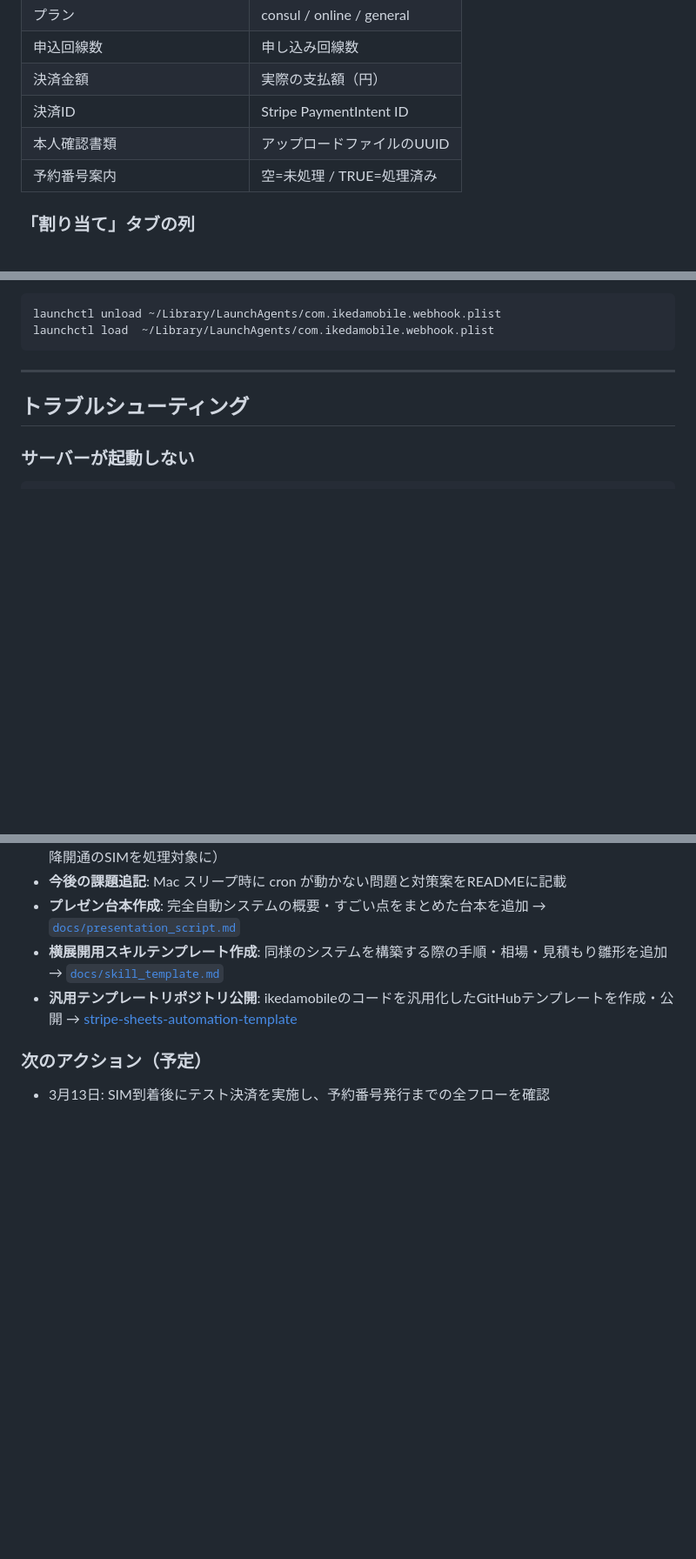
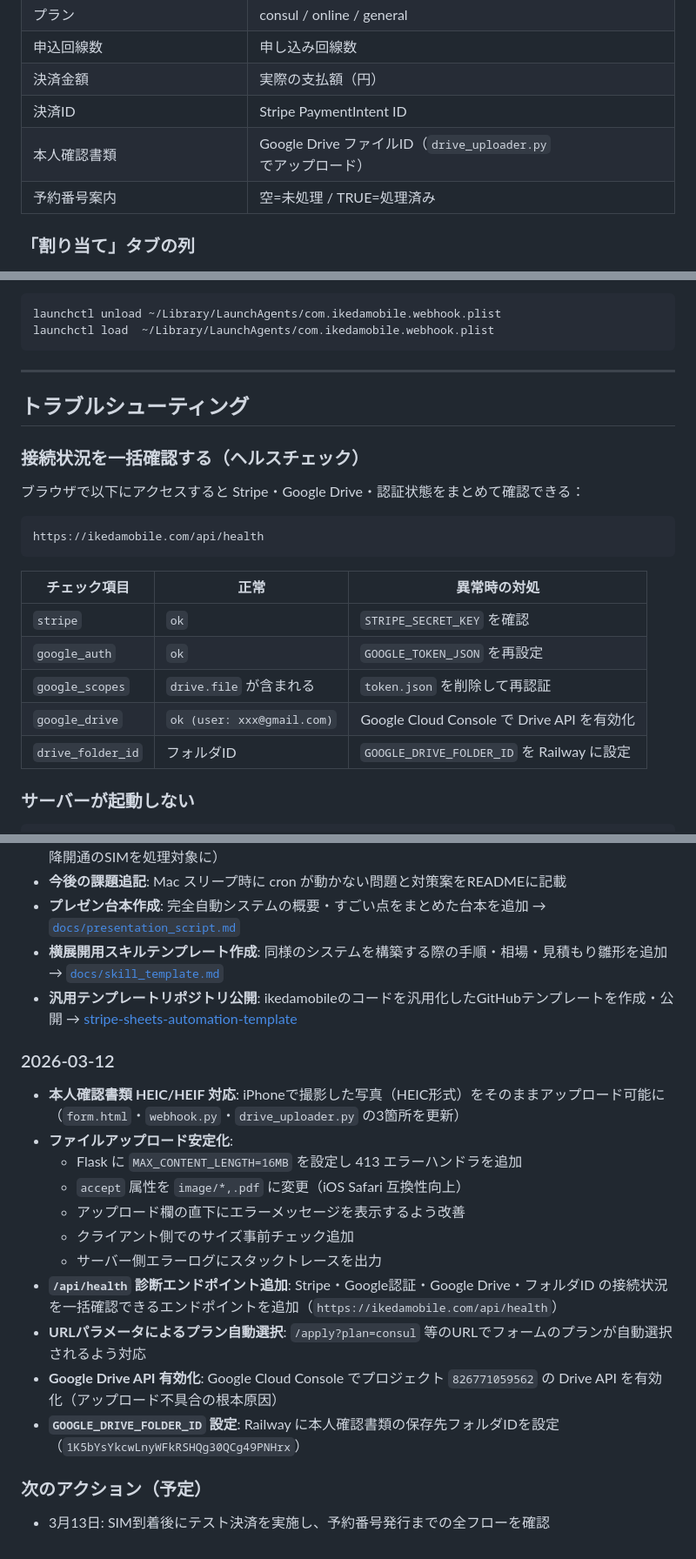
Before and after one commit to ikedachiin-maker/ikedamobile, a Markdown page: README.md, 3 parts joined by grey strips. Shown at 87% size. GitHub-like rendering; blank space fills up the shorter version.

Commit message:
docs: 2026-03-12の変更履歴・トラブルシューティング追記
- HEIC対応・アップロード安定化・Drive API有効化の経緯を記録
- /api/health ヘルスチェックエンドポイントの使い方を追加
- GOOGLE_DRIVE_FOLDER_ID の設定内容を記録

Co-Authored-By: Claude Opus 4.6 <noreply@anthropic.com>

````diff
--- a/README.md
+++ b/README.md
@@ -291,7 +291,7 @@ crontab -e
 | 申込回線数 | 申し込み回線数 |
 | 決済金額 | 実際の支払額（円） |
 | 決済ID | Stripe PaymentIntent ID |
-| 本人確認書類 | アップロードファイルのUUID |
+| 本人確認書類 | Google Drive ファイルID（`drive_uploader.py` でアップロード） |
 | 予約番号案内 | 空=未処理 / TRUE=処理済み |
 
 ### 「割り当て」タブの列
@@ -390,6 +390,22 @@ launchctl load  ~/Library/LaunchAgents/com.ikedamobile.webhook.plist
 
 ## トラブルシューティング
 
+### 接続状況を一括確認する（ヘルスチェック）
+
+ブラウザで以下にアクセスすると Stripe・Google Drive・認証状態をまとめて確認できる：
+
+```
+https://ikedamobile.com/api/health
+```
+
+| チェック項目 | 正常 | 異常時の対処 |
+|---|---|---|
+| `stripe` | `ok` | `STRIPE_SECRET_KEY` を確認 |
+| `google_auth` | `ok` | `GOOGLE_TOKEN_JSON` を再設定 |
+| `google_scopes` | `drive.file` が含まれる | `token.json` を削除して再認証 |
+| `google_drive` | `ok (user: xxx@gmail.com)` | Google Cloud Console で Drive API を有効化 |
+| `drive_folder_id` | フォルダID | `GOOGLE_DRIVE_FOLDER_ID` を Railway に設定 |
+
 ### サーバーが起動しない
 
 ```bash
@@ -460,6 +476,20 @@ Mac がスリープ中・電源オフの場合は当日の処理が行われな
 - **横展開用スキルテンプレート作成**: 同様のシステムを構築する際の手順・相場・見積もり雛形を追加 → [`docs/skill_template.md`](docs/skill_template.md)
 - **汎用テンプレートリポジトリ公開**: ikedamobileのコードを汎用化したGitHubテンプレートを作成・公開 → [stripe-sheets-automation-template](https://github.com/ikedachiin-maker/stripe-sheets-automation-template)
 
+### 2026-03-12
+
+- **本人確認書類 HEIC/HEIF 対応**: iPhoneで撮影した写真（HEIC形式）をそのままアップロード可能に（`form.html`・`webhook.py`・`drive_uploader.py` の3箇所を更新）
+- **ファイルアップロード安定化**:
+  - Flask に `MAX_CONTENT_LENGTH=16MB` を設定し 413 エラーハンドラを追加
+  - `accept` 属性を `image/*,.pdf` に変更（iOS Safari 互換性向上）
+  - アップロード欄の直下にエラーメッセージを表示するよう改善
+  - クライアント側でのサイズ事前チェック追加
+  - サーバー側エラーログにスタックトレースを出力
+- **`/api/health` 診断エンドポイント追加**: Stripe・Google認証・Google Drive・フォルダID の接続状況を一括確認できるエンドポイントを追加（`https://ikedamobile.com/api/health`）
+- **URLパラメータによるプラン自動選択**: `/apply?plan=consul` 等のURLでフォームのプランが自動選択されるよう対応
+- **Google Drive API 有効化**: Google Cloud Console でプロジェクト `826771059562` の Drive API を有効化（アップロード不具合の根本原因）
+- **`GOOGLE_DRIVE_FOLDER_ID` 設定**: Railway に本人確認書類の保存先フォルダIDを設定（`1K5bYsYkcwLnyWFkRSHQg30QCg49PNHrx`）
+
 ### 次のアクション（予定）
 
 - 3月13日: SIM到着後にテスト決済を実施し、予約番号発行までの全フローを確認
````
